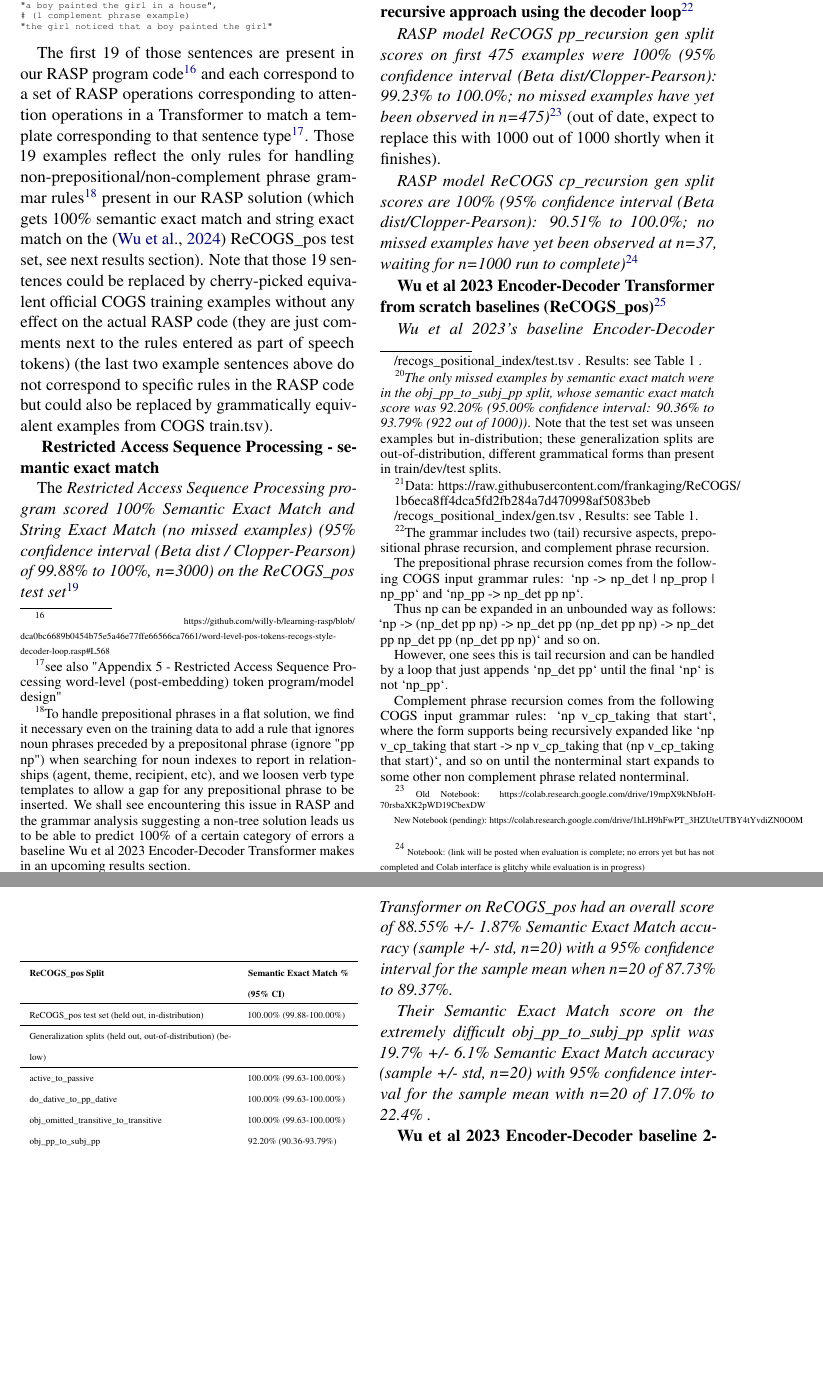
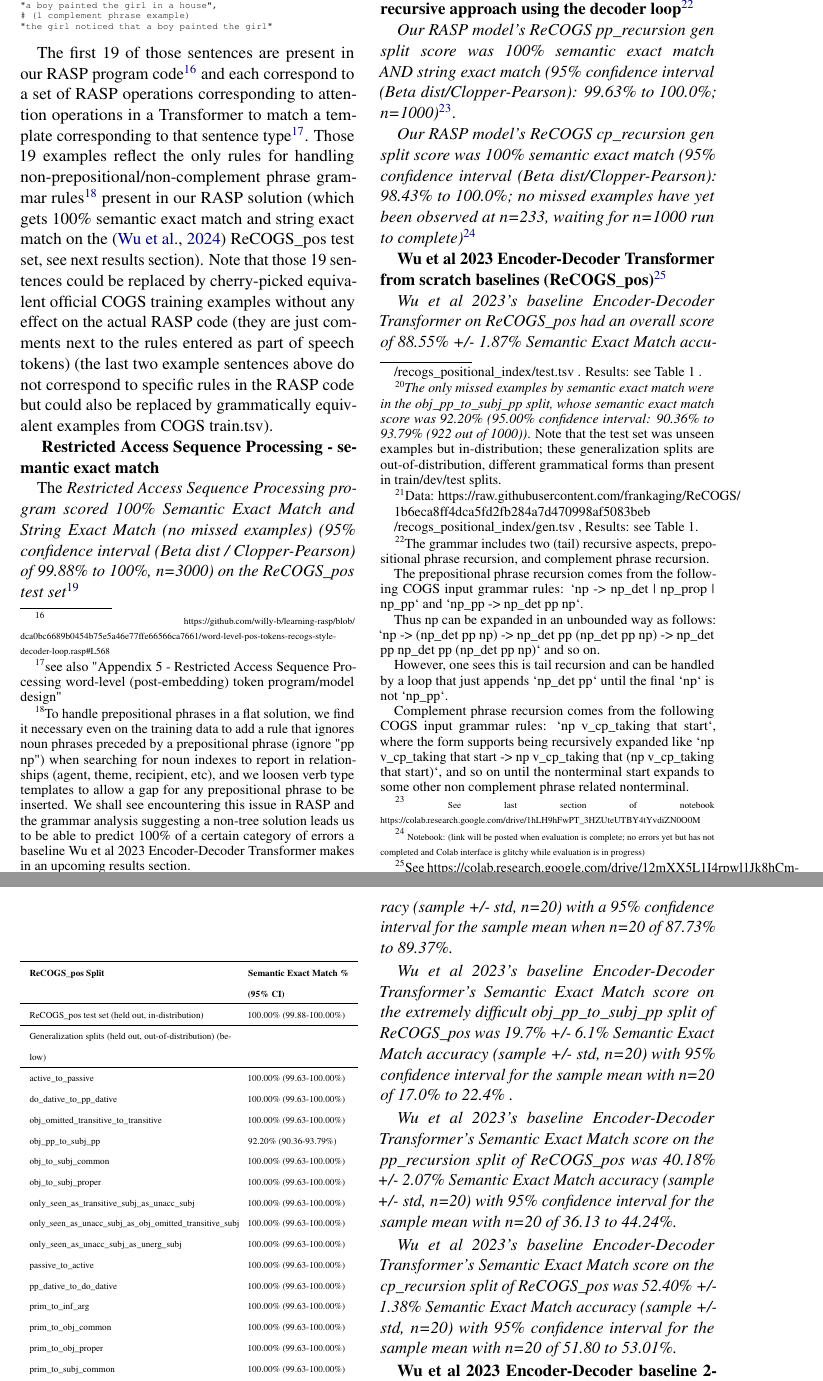
Before and after one commit to willy-b/RASP-for-ReCOGS, a LaTeX paper (rasp-for-recogs_pos-wbruns-2024-draft.tex): two parts of pages 5 and 6 of 31, joined at a grey line, cut so that both start at the same text, the shorter picture padded with empty space. Compiled offline with pdfLaTeX.

Commit message:
Add final n=1000 RASP model prepositional phrase recursion score to paper (already in notebook in repo) and add Wu et al 2023 baseline pp/cp recursion scores to results

```diff
--- a/rasp-for-recogs_pos-wbruns-2024-draft.tex
+++ b/rasp-for-recogs_pos-wbruns-2024-draft.tex
@@ -217,7 +217,7 @@ The first 19 of those sentences are present in our RASP program code\footnote{
 \begin{tiny}
 https://github.com/willy-b/learning-rasp/blob/
 dca0bc6689b0454b75e5a46e77ffe66566ca7661/word-level-pos-tokens-recogs-style-decoder-loop.rasp\#L568\end{tiny}}
-and each correspond to a set of RASP operations corresponding to attention operations in a Transformer to match a template corresponding to that sentence type\footnote{see also "Appendix 5 - Restricted Access Sequence Processing word-level (post-embedding) token program/model design"}. Those 19 examples reflect the only rules for handling non-prepositional/non-complement phrase grammar rules\footnote{To handle prepositional phrases in a flat solution, we find it necessary even on the training data to add a rule that ignores noun phrases preceded by a prepositonal phrase (ignore "pp np") when searching for noun indexes to report in relationships (agent, theme, recipient, etc), and we loosen verb type templates to allow a gap for any prepositional phrase to be inserted. We shall see encountering this issue in RASP and the grammar analysis suggesting a non-tree solution leads us to be able to predict 100\% of a certain category of errors a baseline Wu et al 2023 Encoder-Decoder Transformer makes in an upcoming results section.} present in our RASP solution (which gets 100\% semantic exact match and string exact match on the \cite{Wu2023} ReCOGS\_pos test set, see next results section). Note that those 19 sentences could be replaced by cherry-picked equivalent official COGS training examples without any effect on the actual RASP code (they are just comments next to the rules entered as part of speech tokens) (the last two example sentences above do not correspond to specific rules in the RASP code but could also be replaced by grammatically equivalent examples from COGS train.tsv).
+and each correspond to a set of RASP operations corresponding to attention operations in a Transformer to match a template corresponding to that sentence type\footnote{see also "Appendix 5 - Restricted Access Sequence Processing word-level (post-embedding) token program/model design"}. Those 19 examples reflect the only rules for handling non-prepositional/non-complement phrase grammar rules\footnote{To handle prepositional phrases in a flat solution, we find it necessary even on the training data to add a rule that ignores noun phrases preceded by a prepositional phrase (ignore "pp np") when searching for noun indexes to report in relationships (agent, theme, recipient, etc), and we loosen verb type templates to allow a gap for any prepositional phrase to be inserted. We shall see encountering this issue in RASP and the grammar analysis suggesting a non-tree solution leads us to be able to predict 100\% of a certain category of errors a baseline Wu et al 2023 Encoder-Decoder Transformer makes in an upcoming results section.} present in our RASP solution (which gets 100\% semantic exact match and string exact match on the \cite{Wu2023} ReCOGS\_pos test set, see next results section). Note that those 19 sentences could be replaced by cherry-picked equivalent official COGS training examples without any effect on the actual RASP code (they are just comments next to the rules entered as part of speech tokens) (the last two example sentences above do not correspond to specific rules in the RASP code but could also be replaced by grammatically equivalent examples from COGS train.tsv).
 
 \textbf{ Restricted Access Sequence Processing - semantic exact match}
 
@@ -292,37 +292,34 @@ However, one sees this is tail recursion and can be handled by a loop that just
 Complement phrase recursion comes from the following COGS input grammar rules: `np v\_cp\_taking that start`, where the form supports being recursively expanded like `np v\_cp\_taking that start -> np v\_cp\_taking that (np v\_cp\_taking that start)`, and so on until the nonterminal start expands to some other non complement phrase related nonterminal.
 }
 
-\textit{RASP model ReCOGS pp\_recursion gen split scores on first 475 examples were 100\% (95\% confidence interval (Beta dist/Clopper-Pearson): 99.23\% to 100.0\%; no missed examples have yet been observed in n=475)}\footnote{
-\begin{tiny}
-Old Notebook: https://colab.research.google.com/drive/19mpX9kNbJoH-70rsbaXK2pWD19CbexDW
-
-New Notebook (pending):
-https://colab.research.google.com/drive/1hLH9hFwPT\_3HZUteUTBY4tYvdiZN0O0M
-\end{tiny}
-} (out of date, expect to replace this with 1000 out of 1000 shortly when it finishes).
-
-\textit{RASP model ReCOGS cp\_recursion gen split scores are 100\% (95\% confidence interval (Beta dist/Clopper-Pearson): 90.51\% to 100.0\%; no missed examples have yet been observed at n=37, waiting for n=1000 run to complete)}\footnote{
+\textit{Our RASP model's ReCOGS pp\_recursion gen split score was 100\% semantic exact match AND string exact match (95\% confidence interval (Beta dist/Clopper-Pearson): 99.63\% to 100.0\%; n=1000)}\footnote{
+\begin{tiny}
+See last section of notebook https://colab.research.google.com/drive/1hLH9hFwPT\_3HZUteUTBY4tYvdiZN0O0M
+\end{tiny}
+}.
+
+\textit{Our RASP model's ReCOGS cp\_recursion gen split score was 100\% semantic exact match (95\% confidence interval (Beta dist/Clopper-Pearson): 98.43\% to 100.0\%; no missed examples have yet been observed at n=233, waiting for n=1000 run to complete)}\footnote{
 \begin{tiny}
 Notebook: (link will be posted when evaluation is complete; no errors yet but has not completed and Colab interface is glitchy while evaluation is in progress)
 \end{tiny}
 }
 
 \textbf{Wu et al 2023 Encoder-Decoder Transformer from scratch baselines (ReCOGS\_pos)}\footnote{
-See https://colab.research.google.com/drive/12mXX5L1I4rpwl1Jk8hCm-xyAkqiKJEo7 for analysis code.
+See https://colab.research.google.com/drive/12mXX5L1I4rpwl1Jk8hCm-xyAkqiKJEo7 for Wu et al 2023 script execution and analysis code.
 }
 
 \textit{Wu et al 2023's baseline Encoder-Decoder Transformer on ReCOGS\_pos had an overall score of  88.55\% +/- 1.87\% Semantic Exact Match accuracy (sample +/- std, n=20) with a 95\% confidence interval for the sample mean when n=20 of 87.73\% to 89.37\%.}
 
-\textit{Their Semantic Exact Match score on the extremely difficult obj\_pp\_to\_subj\_pp split was 19.7\% +/- 6.1\% Semantic Exact Match accuracy (sample +/- std, n=20) with 95\% confidence interval for the sample mean with n=20 of 17.0\% to 22.4\% .}
-
-% Note PP/CP recursion for Wu et al 2023 baseline Encoder-Decoder Transformers trained from scratch is reported as pretty low performance and I currently just emphasize the RASP Transformer-equivalent model shows a flat model can theoretically use the Transformer decoder loop to solve these "recursive" generalizations perfectly without dwelling on specifically how bad the existing Transformer trained from scratch performance is (reported elsewhere) since we are not offering any insight into the mechanism of why PP/CP recursion is not successful in the baseline Transformer yet (just saying it should theoretically be able to do it if it could learn the appropriate approach), unlike how we are able to explain the issues with the other split. That said, it would not hurt to report the ReCOGS_pos PP / CP recursion numbers we see for the Wu et al 2023 baseline for comparison since I do have it in the notebooks already.
+\textit{Wu et al 2023's baseline Encoder-Decoder Transformer's Semantic Exact Match score on the extremely difficult obj\_pp\_to\_subj\_pp split of ReCOGS\_pos was 19.7\% +/- 6.1\% Semantic Exact Match accuracy (sample +/- std, n=20) with 95\% confidence interval for the sample mean with n=20 of 17.0\% to 22.4\% .}
+
+\textit{Wu et al 2023's baseline Encoder-Decoder Transformer's Semantic Exact Match score on the pp\_recursion split of ReCOGS\_pos was 40.18\% +/- 2.07\% Semantic Exact Match accuracy (sample +/- std, n=20) with 95\% confidence interval for the sample mean with n=20 of 36.13 to 44.24\%.}
+
+\textit{Wu et al 2023's baseline Encoder-Decoder Transformer's Semantic Exact Match score on the cp\_recursion split of ReCOGS\_pos was 52.40\% +/- 1.38\% Semantic Exact Match accuracy (sample +/- std, n=20) with 95\% confidence interval for the sample mean with n=20 of 51.80 to 53.01\%.}
 
 \textbf{Wu et al 2023 Encoder-Decoder baseline 2-layer Transformer does not improve on the obj\_pp\_to\_subj\_pp split when adding 1 or 2 additional layers}\footnote{This is consistent with the flat, non-tree solution we argue for in ths paper, that e.g. cannot learn to combine `np\_det pp np -> np\_pp -> np`, makes the predicted mistakes in the subj pp when the agent is left of the verb, and does poorly on our new v\_dat\_p2\_pp\_moved\_to\_recipient split  (see discussion).}\textbf{(even allowing parameter count to increase)}\footnote{Since no improvement was observed, we did not run the costly experiments to increase the layers while controlling the parameter count (which would be a follow up to distinguish if the improvement was from the layer increase or the parameter increase).}
 
-%3-layer Wu et al 2023 Encoder-Decoder on ReCOGS\_pos obj\_pp\_to\_subj\_pp split: 16.1\% +/- 1.7\% Semantic Exact Match (sample mean +/- std) with 95\% confidence interval for sample mean (n=8) of 14.9\% to 17.3\%. (n=8, updated when additional 2 runs were available below; same notebook had been queued originally but completed after initial reporting deadline)
 3-layer Wu et al 2023 Encoder-Decoder on ReCOGS\_pos obj\_pp\_to\_subj\_pp split: 16.2\% +/- 2.7\% Semantic Exact Match (sample mean +/- std, n=10) with 95\% confidence interval for sample mean (n=10) of 14.6\% to 17.9\% .\footnote{ https://colab.research.google.com/drive/12mXX5L1I4rpwl1Jk8hCm-xyAkqiKJEo7 }
 
-%4-layer Wu et al 2023 Encoder-Decoder on ReCOGS\_pos obj\_pp\_to\_subj\_pp split: 19.2\% +/- 4.4\% Semantic Exact Match (sample mean +/- std) with 95\% confidence interval for sample mean (n=5) of 15.4\% to 23.1\%. (n=5, updated when additional 5 runs were available below; same notebook had been queued originally but completed after initial reporting deadline)
 4-layer Wu et al 2023 Encoder-Decoder on ReCOGS\_pos obj\_pp\_to\_subj\_pp split: 19.3\% +/- 4.1\% Semantic Exact Match (sample mean +/- std, n=10) with 95\% confidence interval for sample mean (n=10) of 16.8\% to 21.8\%.\footnote{ https://colab.research.google.com/drive/12mXX5L1I4rpwl1Jk8hCm-xyAkqiKJEo7 and https://colab.research.google.com/drive/13FRQeAjyPOhBtTdrpW8caL25rNryLn5- }
 
 \textbf{Error Analysis for Wu et al 2023 baseline Encoder-Decoder Transformer on obj\_pp\_to\_subj\_pp split}\footnote{
```
Also changed, not shown: rasp-for-recogs_pos-wbruns-2024-draft.pdf.
